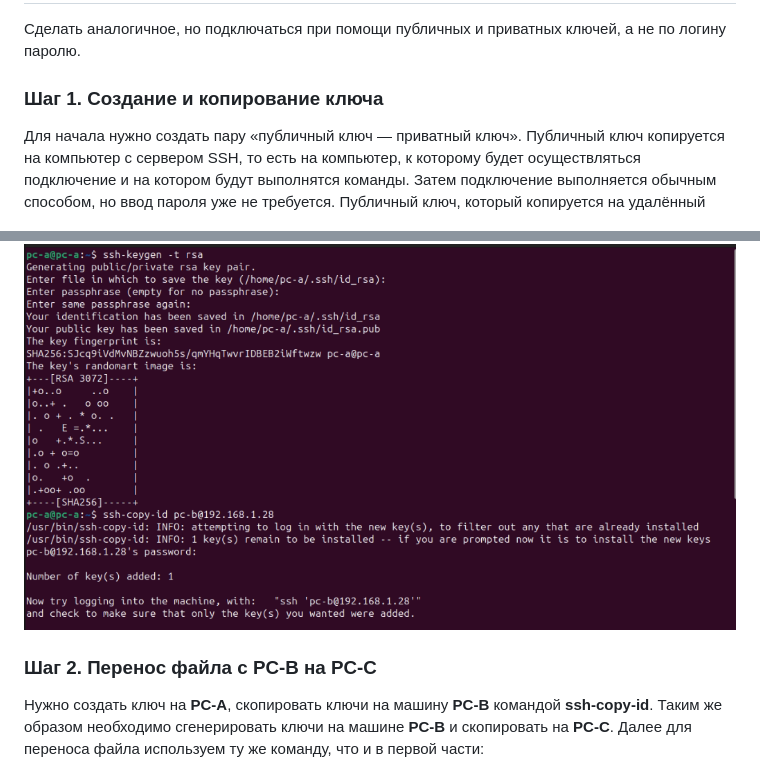
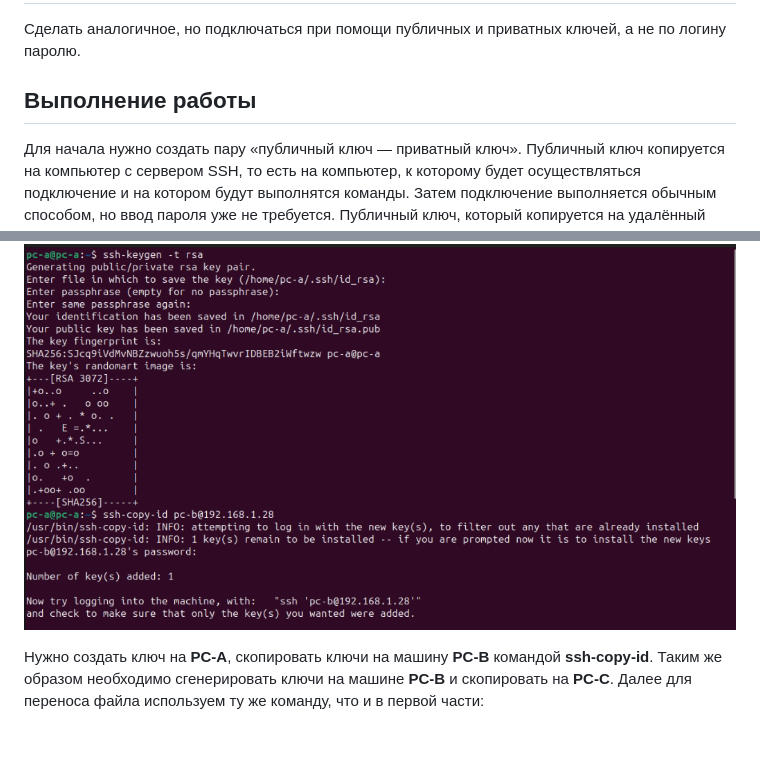
Before and after one commit to Jesusya-26/clouds-devops, a Markdown page: lab-1/README.md, 2 parts joined by grey strips. Drawn GitHub-style; blank space fills up the shorter version.

Commit message:
lab-1 finish

```diff
--- a/lab-1/README.md
+++ b/lab-1/README.md
@@ -56,7 +56,7 @@
 
 Сделать аналогичное, но подключаться при помощи публичных и приватных ключей, а не по логину паролю.
 
-### Шаг 1. Создание и копирование ключа
+## Выполнение работы
 
 Для начала нужно создать пару «публичный ключ — приватный ключ». Публичный ключ копируется на компьютер с сервером SSH, то есть на компьютер, к которому будет осуществляться подключение и на котором будут выполнятся команды. Затем подключение выполняется обычным способом, но ввод пароля уже не требуется. Публичный ключ, который копируется на удалённый сервер, не является секретным. Один и тот же ключ можно использовать на разных серверах. Главное — хранить в секрете приватный ключ.
 
@@ -70,8 +70,6 @@
 
 ![Создание и копирование ключа](./screenshots/ssh_keygen.png)
 
-### Шаг 2. Переноc файла с PC-B на PC-C
-
 Нужно создать ключ на **PC-A**, скопировать ключи на машину **PC-B** командой **ssh-copy-id**. Таким же образом необходимо сгенерировать ключи на машине **PC-B** и скопировать на **PC-C**. Далее для переноса файла используем ту же команду, что и в первой части:
 
 `$ scp [путь к файлу на pc-b] [имя пользователя pc-c]@[ip pc-c]:[путь на pc-c]`
```
Also changed, not shown: other parts of lab-1/README.md (+1 -1 lines).
